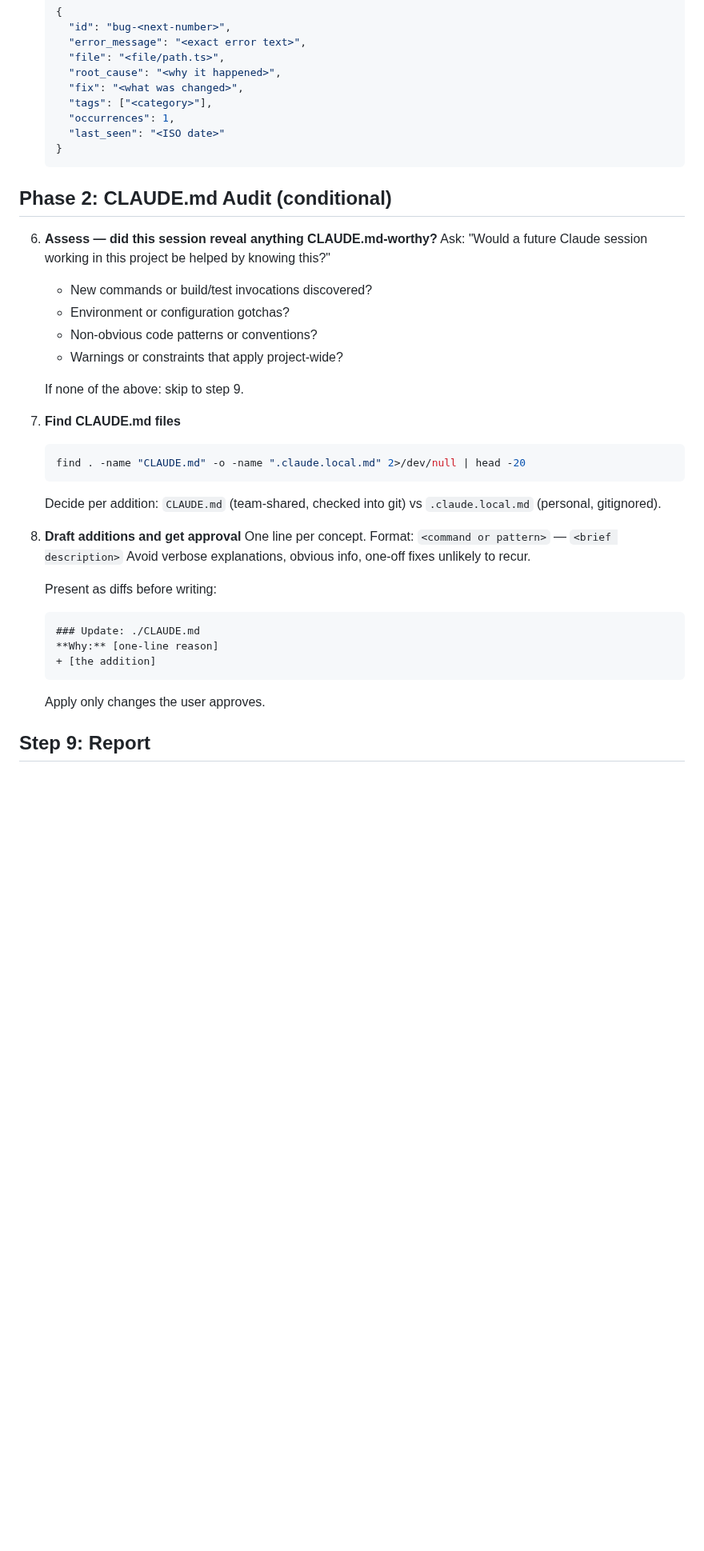
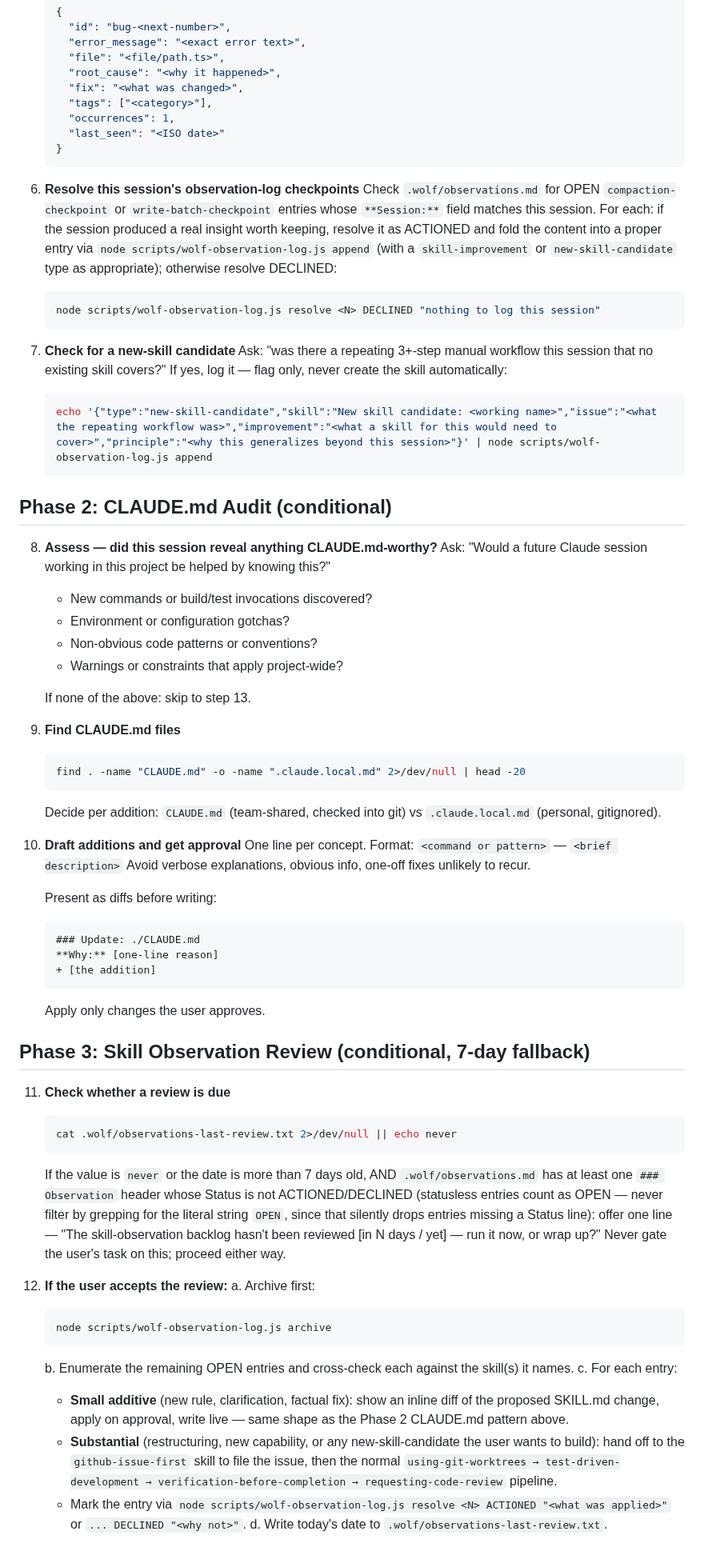
Before and after one commit to paulchangmckay/brain, a Markdown page: skills/session-reflect/SKILL.md, the part around one of its changes. Shown at 80% size. Drawn GitHub-style; blank space fills up the shorter version.

Commit message:
feat: extend session-reflect with observation-log checkpoints, new-skill detection, and periodic review

````diff
--- a/skills/session-reflect/SKILL.md
+++ b/skills/session-reflect/SKILL.md
@@ -57,33 +57,85 @@ End-of-session audit with two phases. Phase 1 (cerebrum) always runs automatical
    }
    ```
 
+6. **Resolve this session's observation-log checkpoints**
+   Check `.wolf/observations.md` for OPEN `compaction-checkpoint` or
+   `write-batch-checkpoint` entries whose `**Session:**` field matches this
+   session. For each: if the session produced a real insight worth keeping,
+   resolve it as ACTIONED and fold the content into a proper entry via
+   `node scripts/wolf-observation-log.js append` (with a `skill-improvement`
+   or `new-skill-candidate` type as appropriate); otherwise resolve DECLINED:
+   ```bash
+   node scripts/wolf-observation-log.js resolve <N> DECLINED "nothing to log this session"
+   ```
+
+7. **Check for a new-skill candidate**
+   Ask: "was there a repeating 3+-step manual workflow this session that no
+   existing skill covers?" If yes, log it — flag only, never create the
+   skill automatically:
+   ```bash
+   echo '{"type":"new-skill-candidate","skill":"New skill candidate: <working name>","issue":"<what the repeating workflow was>","improvement":"<what a skill for this would need to cover>","principle":"<why this generalizes beyond this session>"}' | node scripts/wolf-observation-log.js append
+   ```
+
 ## Phase 2: CLAUDE.md Audit (conditional)
 
-6. **Assess — did this session reveal anything CLAUDE.md-worthy?**
+8. **Assess — did this session reveal anything CLAUDE.md-worthy?**
    Ask: "Would a future Claude session working in this project be helped by knowing this?"
    - New commands or build/test invocations discovered?
    - Environment or configuration gotchas?
    - Non-obvious code patterns or conventions?
    - Warnings or constraints that apply project-wide?
 
-   If none of the above: skip to step 9.
+   If none of the above: skip to step 13.
 
-7. **Find CLAUDE.md files**
+9. **Find CLAUDE.md files**
    ```bash
    find . -name "CLAUDE.md" -o -name ".claude.local.md" 2>/dev/null | head -20
    ```
    Decide per addition: `CLAUDE.md` (team-shared, checked into git) vs `.claude.local.md` (personal, gitignored).
 
-8. **Draft additions and get approval**
-   One line per concept. Format: `<command or pattern>` — `<brief description>`
-   Avoid verbose explanations, obvious info, one-off fixes unlikely to recur.
+10. **Draft additions and get approval**
+    One line per concept. Format: `<command or pattern>` — `<brief description>`
+    Avoid verbose explanations, obvious info, one-off fixes unlikely to recur.
 
-   Present as diffs before writing:
-   ```
-   ### Update: ./CLAUDE.md
-   **Why:** [one-line reason]
-   + [the addition]
-   ```
-   Apply only changes the user approves.
+    Present as diffs before writing:
+    ```
+    ### Update: ./CLAUDE.md
+    **Why:** [one-line reason]
+    + [the addition]
+    ```
+    Apply only changes the user approves.
 
-## Step 9: Report
+## Phase 3: Skill Observation Review (conditional, 7-day fallback)
+
+11. **Check whether a review is due**
+    ```bash
+    cat .wolf/observations-last-review.txt 2>/dev/null || echo never
+    ```
+    If the value is `never` or the date is more than 7 days old, AND
+    `.wolf/observations.md` has at least one `### Observation` header whose
+    Status is not ACTIONED/DECLINED (statusless entries count as OPEN — never
+    filter by grepping for the literal string `OPEN`, since that silently
+    drops entries missing a Status line): offer one line — "The
+    skill-observation backlog hasn't been reviewed [in N days / yet] — run it
+    now, or wrap up?" Never gate the user's task on this; proceed either way.
+
+12. **If the user accepts the review:**
+    a. Archive first:
+       ```bash
+       node scripts/wolf-observation-log.js archive
+       ```
+    b. Enumerate the remaining OPEN entries and cross-check each against the
+       skill(s) it names.
+    c. For each entry:
+       - **Small additive** (new rule, clarification, factual fix): show an
+         inline diff of the proposed SKILL.md change, apply on approval,
+         write live — same shape as the Phase 2 CLAUDE.md pattern above.
+       - **Substantial** (restructuring, new capability, or any
+         new-skill-candidate the user wants to build): hand off to the
+         `github-issue-first` skill to file the issue, then the normal
+         `using-git-worktrees → test-driven-development →
+         verification-before-completion → requesting-code-review` pipeline.
+       - Mark the entry via `node scripts/wolf-observation-log.js resolve <N> ACTIONED "<what was applied>"`
+         or `... DECLINED "<why not>"`.
+    d. Write today's date to `.wolf/observations-last-review.txt`.
+
````
Also changed, not shown: other parts of skills/session-reflect/SKILL.md (+3 -1 lines).
